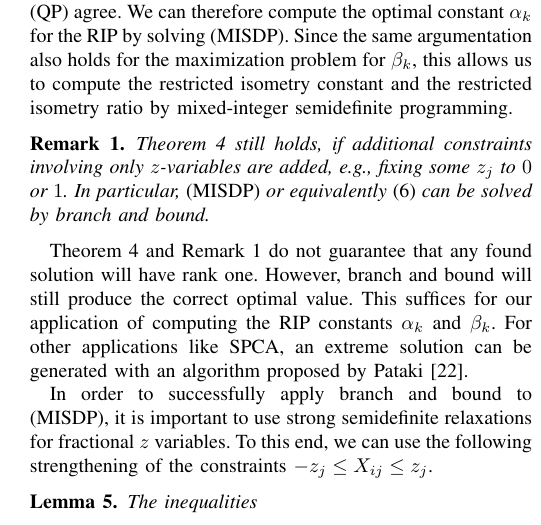
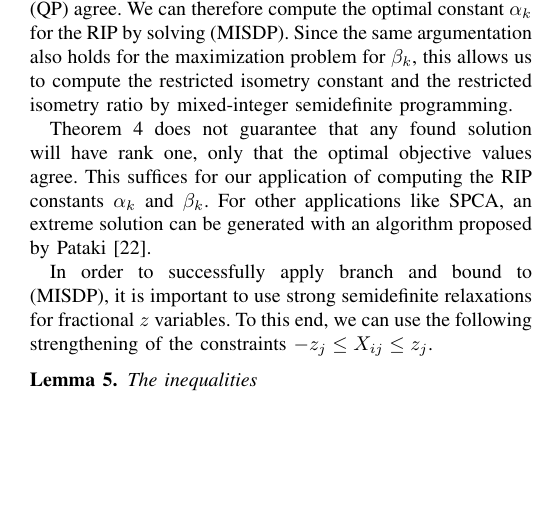
Before and after one commit to scipopt/SCIP-SDP, a LaTeX paper (RIP-MISDP-Paper/IEEE_RIP-MISDP.tex): part of one column of page 4 of 6, cut so that both start at the same text, the shorter picture padded with empty space. Compiled offline with pdfLaTeX; a missing font is replaced by an installed copy or a similar font; a LaTeX package or settings file that is missing is left out.

Commit message:
removed the remark, since it is unneccessary

```diff
--- a/RIP-MISDP-Paper/IEEE_RIP-MISDP.tex
+++ b/RIP-MISDP-Paper/IEEE_RIP-MISDP.tex
@@ -489,16 +489,9 @@ maximization problem for $\beta_k$, this allows us to compute the
 restricted isometry constant and the restricted isometry ratio by
 mixed-integer semidefinite programming.
 
-\begin{remark}\label{Rk1rmk}
-  Theorem \ref{Rk1thm} still holds, if additional constraints involving
-  only $z$-variables are added, e.g., fixing some $z_j$ to $0$ or $1$. In
-  particular, \eqref{MISDP} or equivalently \eqref{Rk1MISDP} can be
-  solved by branch and bound.
-\end{remark}
-
-Theorem~\ref{Rk1thm} and Remark~\ref{Rk1rmk} do not guarantee that any
-found solution will have rank one. However, branch and bound will still
-produce the correct optimal value. This suffices for our application of
+Theorem~\ref{Rk1thm} does not guarantee that any
+found solution will have rank one, only that the optimal objective
+values agree. This suffices for our application of
 computing the RIP constants $\alpha_k$ and $\beta_k$. For other
 applications like SPCA, an extreme solution can be generated with an
 algorithm proposed by Pataki~\cite{coneLP}.
```
